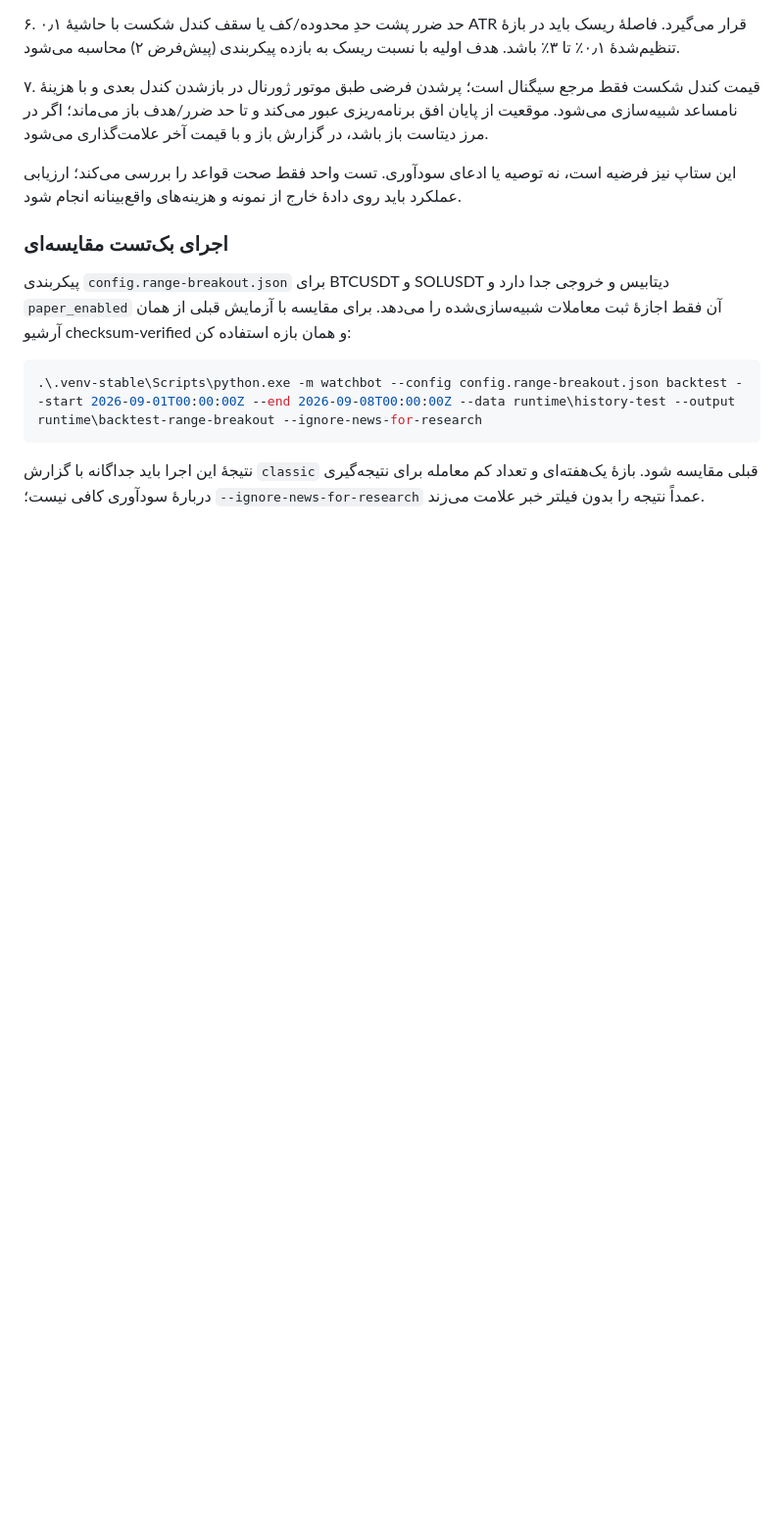
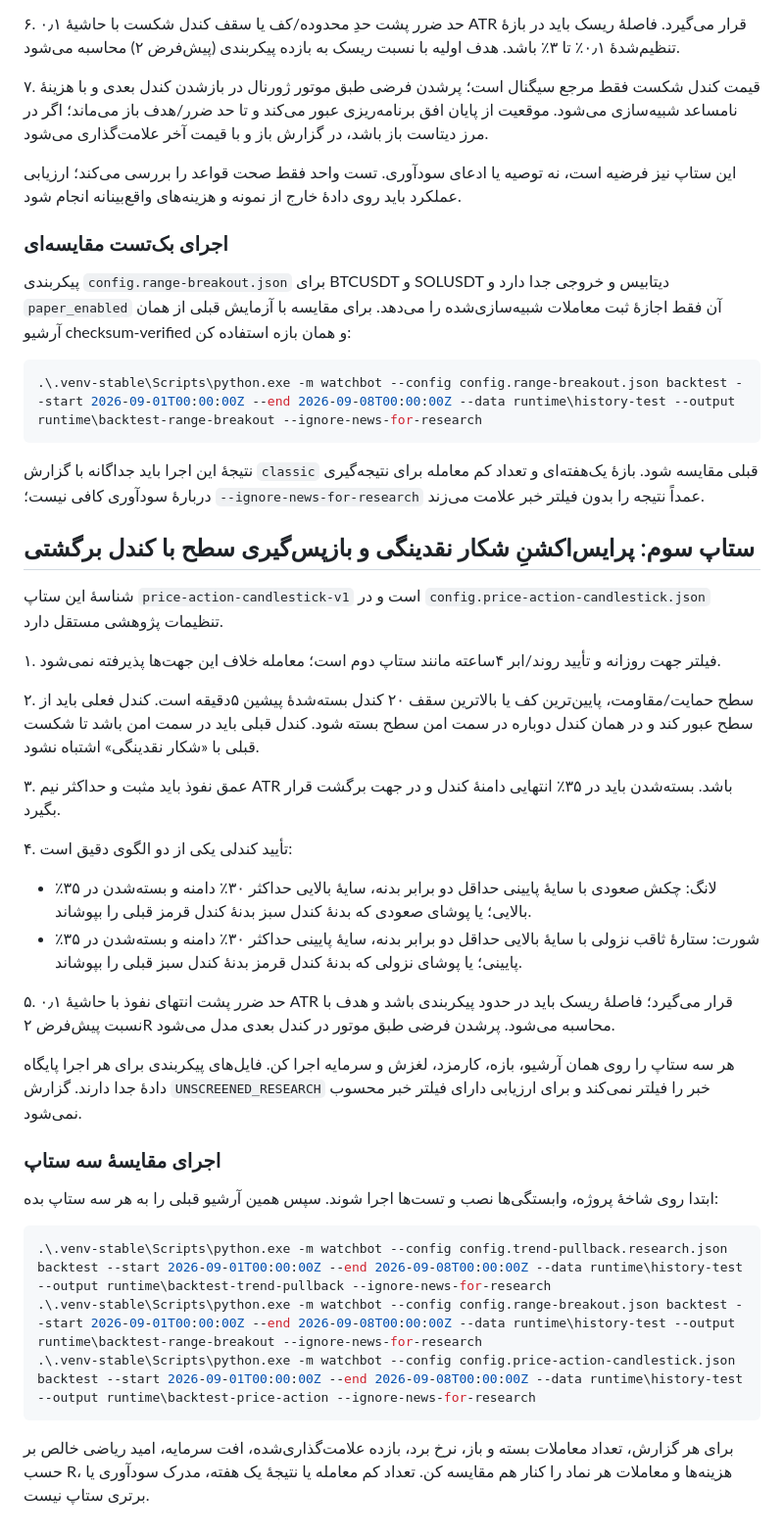
Before and after one commit to amirhosseinsalhie1-svg/crypto-watchbot, a Markdown page: docs/ADDING_SETUPS_FA.md, the part around one of its changes. Shown at 98% size. Drawn GitHub-style; blank space fills up the shorter version.

Commit message:
Document price action and candlestick setup comparison

````diff
--- a/docs/ADDING_SETUPS_FA.md
+++ b/docs/ADDING_SETUPS_FA.md
@@ -84,3 +84,33 @@ register_setup("breakout-v1", evaluate_breakout)
 ```
 
 نتیجهٔ این اجرا باید جداگانه با گزارش `classic` قبلی مقایسه شود. بازهٔ یک‌هفته‌ای و تعداد کم معامله برای نتیجه‌گیری دربارهٔ سودآوری کافی نیست؛ `--ignore-news-for-research` عمداً نتیجه را بدون فیلتر خبر علامت می‌زند.
+
+## ستاپ سوم: پرایس‌اکشنِ شکار نقدینگی و بازپس‌گیری سطح با کندل برگشتی
+
+شناسهٔ این ستاپ `price-action-candlestick-v1` است و در `config.price-action-candlestick.json` تنظیمات پژوهشی مستقل دارد.
+
+۱. فیلتر جهت روزانه و تأیید روند/ابر ۴ساعته مانند ستاپ دوم است؛ معامله خلاف این جهت‌ها پذیرفته نمی‌شود.
+
+۲. سطح حمایت/مقاومت، پایین‌ترین کف یا بالاترین سقف ۲۰ کندل بسته‌شدهٔ پیشین ۵دقیقه است. کندل فعلی باید از سطح عبور کند و در همان کندل دوباره در سمت امن سطح بسته شود. کندل قبلی باید در سمت امن باشد تا شکست قبلی با «شکار نقدینگی» اشتباه نشود.
+
+۳. عمق نفوذ باید مثبت و حداکثر نیم ATR باشد. بسته‌شدن باید در ۳۵٪ انتهایی دامنهٔ کندل و در جهت برگشت قرار بگیرد.
+
+۴. تأیید کندلی یکی از دو الگوی دقیق است:
+- لانگ: چکش صعودی با سایهٔ پایینی حداقل دو برابر بدنه، سایهٔ بالایی حداکثر ۳۰٪ دامنه و بسته‌شدن در ۳۵٪ بالایی؛ یا پوشای صعودی که بدنهٔ کندل سبز بدنهٔ کندل قرمز قبلی را بپوشاند.
+- شورت: ستارهٔ ثاقب نزولی با سایهٔ بالایی حداقل دو برابر بدنه، سایهٔ پایینی حداکثر ۳۰٪ دامنه و بسته‌شدن در ۳۵٪ پایینی؛ یا پوشای نزولی که بدنهٔ کندل قرمز بدنهٔ کندل سبز قبلی را بپوشاند.
+
+۵. حد ضرر پشت انتهای نفوذ با حاشیهٔ ۰٫۱ ATR قرار می‌گیرد؛ فاصلهٔ ریسک باید در حدود پیکربندی باشد و هدف با نسبت پیش‌فرض ۲R محاسبه می‌شود. پرشدن فرضی طبق موتور در کندل بعدی مدل می‌شود.
+
+هر سه ستاپ را روی همان آرشیو، بازه، کارمزد، لغزش و سرمایه اجرا کن. فایل‌های پیکربندی برای هر اجرا پایگاه دادهٔ جدا دارند. گزارش `UNSCREENED_RESEARCH` خبر را فیلتر نمی‌کند و برای ارزیابی دارای فیلتر خبر محسوب نمی‌شود.
+
+### اجرای مقایسهٔ سه ستاپ
+
+ابتدا روی شاخهٔ پروژه، وابستگی‌ها نصب و تست‌ها اجرا شوند. سپس همین آرشیو قبلی را به هر سه ستاپ بده:
+
+```powershell
+.\.venv-stable\Scripts\python.exe -m watchbot --config config.trend-pullback.research.json backtest --start 2026-09-01T00:00:00Z --end 2026-09-08T00:00:00Z --data runtime\history-test --output runtime\backtest-trend-pullback --ignore-news-for-research
+.\.venv-stable\Scripts\python.exe -m watchbot --config config.range-breakout.json backtest --start 2026-09-01T00:00:00Z --end 2026-09-08T00:00:00Z --data runtime\history-test --output runtime\backtest-range-breakout --ignore-news-for-research
+.\.venv-stable\Scripts\python.exe -m watchbot --config config.price-action-candlestick.json backtest --start 2026-09-01T00:00:00Z --end 2026-09-08T00:00:00Z --data runtime\history-test --output runtime\backtest-price-action --ignore-news-for-research
+```
+
+برای هر گزارش، تعداد معاملات بسته و باز، نرخ برد، بازده علامت‌گذاری‌شده، افت سرمایه، امید ریاضی خالص بر حسب R، هزینه‌ها و معاملات هر نماد را کنار هم مقایسه کن. تعداد کم معامله یا نتیجهٔ یک هفته، مدرک سودآوری یا برتری ستاپ نیست.
````
Also changed, not shown: other parts of docs/ADDING_SETUPS_FA.md (+3 -3 lines).
